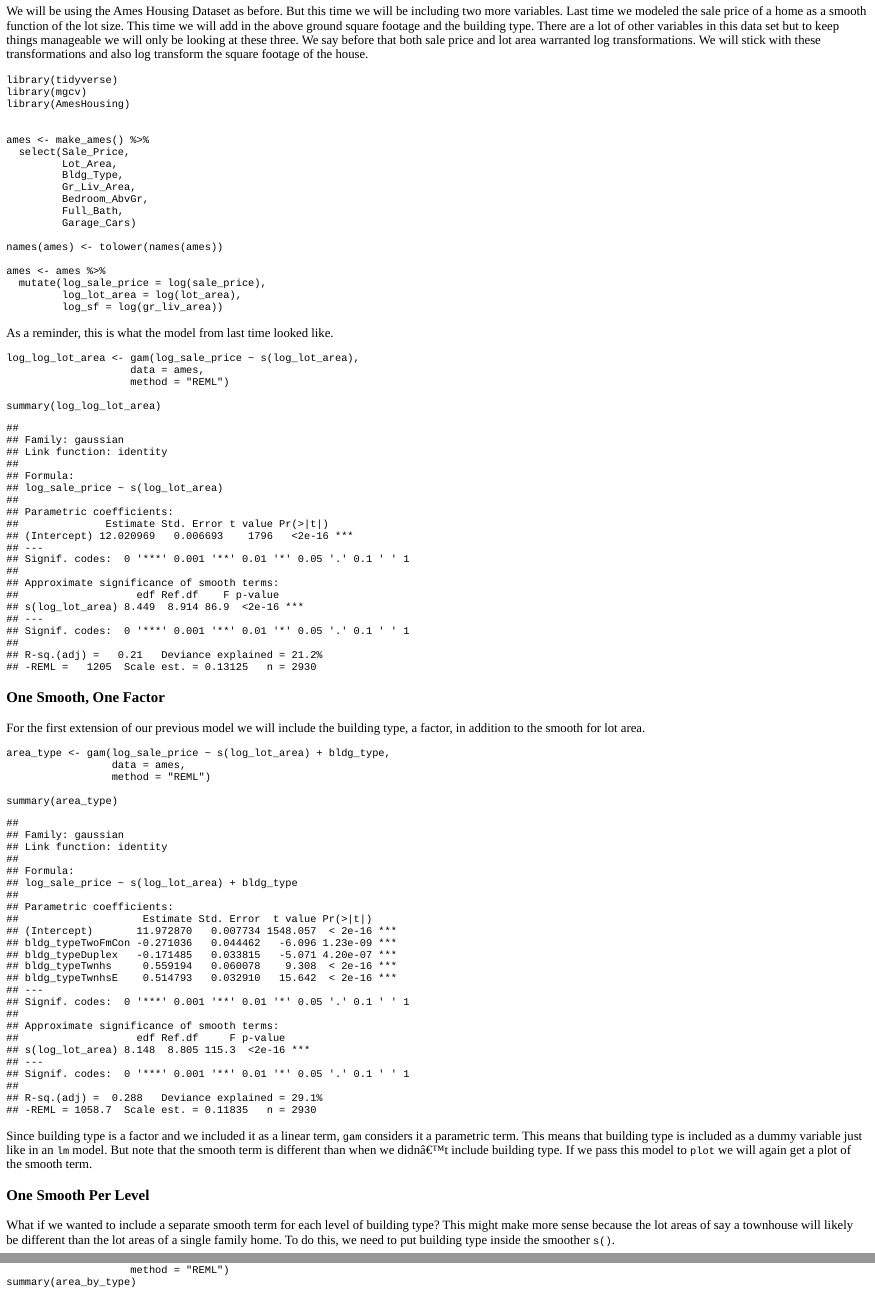
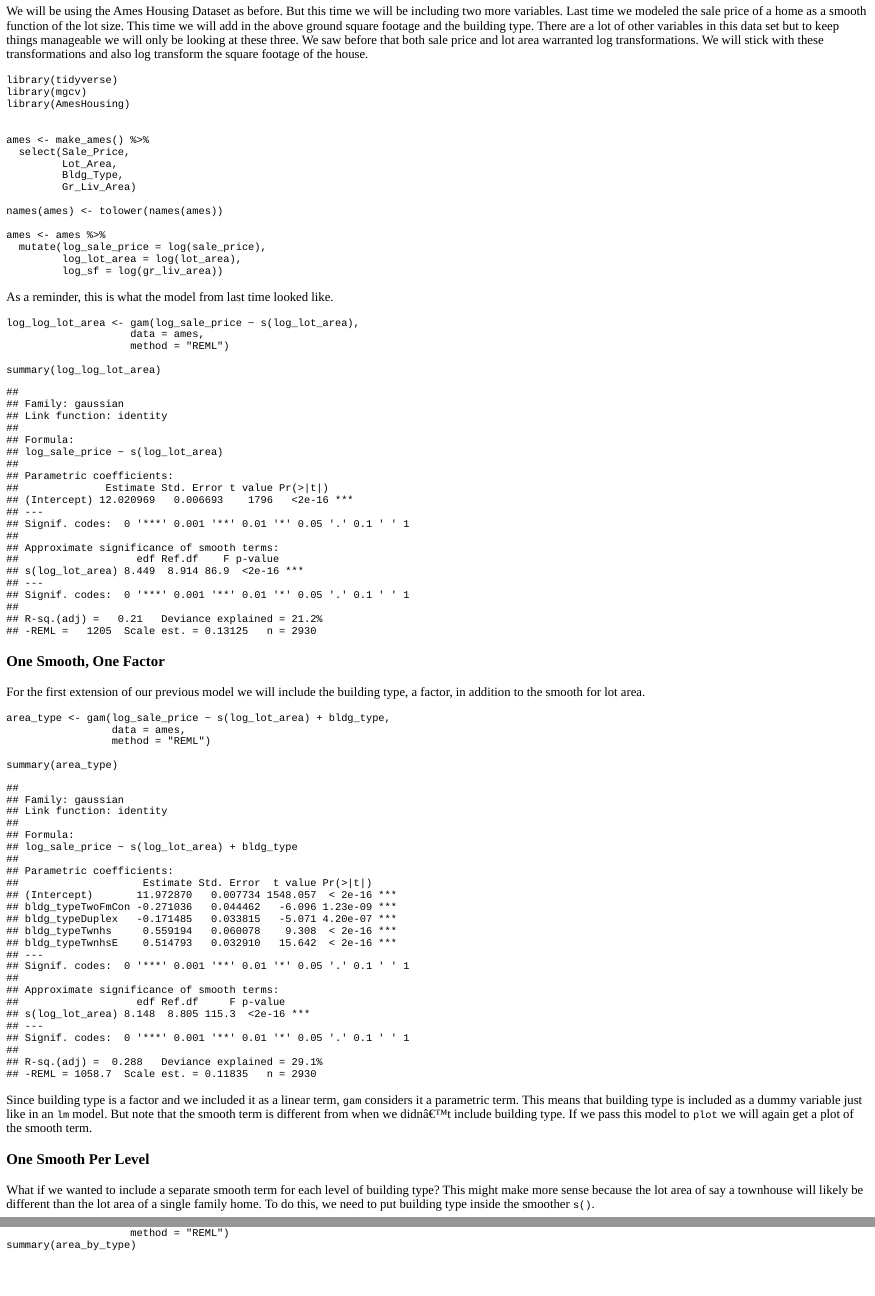
Before and after one commit to asbates/website, an R Markdown document (content/post/2019-03-18-generalized-additive-models-part-3-adding-complexity.Rmd): the page in a window 1100 px wide, from 180 px down, and a second part further down, joined at a grey line. The pictures show the output file content/post/2019-03-18-generalized-additive-models-part-3-adding-complexity.html that the author committed with the source, opened offline.

Commit message:
fix some wording with gams part 3

````diff
--- a/content/post/2019-03-18-generalized-additive-models-part-3-adding-complexity.Rmd
+++ b/content/post/2019-03-18-generalized-additive-models-part-3-adding-complexity.Rmd
@@ -12,7 +12,7 @@ In the [previous post](/2019/03/15/generalized-additive-models-part-2-mgcv) we s
 
 ### The Data
 
-We will be using the Ames Housing Dataset as before. But this time we will be including two more variables. Last time we modeled the sale price of a home as a smooth function of the lot size. This time we will add in the above ground square footage and the building type. There are a lot of other variables in this data set but to keep things manageable we will only be looking at these three. We say before that both sale price and lot area warranted log transformations. We will stick with these transformations and also log transform the square footage of the house.
+We will be using the Ames Housing Dataset as before. But this time we will be including two more variables. Last time we modeled the sale price of a home as a smooth function of the lot size. This time we will add in the above ground square footage and the building type. There are a lot of other variables in this data set but to keep things manageable we will only be looking at these three. We saw before that both sale price and lot area warranted log transformations. We will stick with these transformations and also log transform the square footage of the house.
 
 
 ```{r get-data, message = FALSE}
@@ -25,10 +25,7 @@ ames <- make_ames() %>%
   select(Sale_Price,
          Lot_Area,
          Bldg_Type,
-         Gr_Liv_Area,
-         Bedroom_AbvGr,
-         Full_Bath,
-         Garage_Cars)
+         Gr_Liv_Area)
 
 names(ames) <- tolower(names(ames))
 
@@ -61,12 +58,12 @@ area_type <- gam(log_sale_price ~ s(log_lot_area) + bldg_type,
 summary(area_type)
 ```
 
-Since building type is a factor and we included it as a linear term, `gam` considers it a parametric term. This means that building type is included as a dummy variable just like in an `lm` model. But note that the smooth term is different than when we didn't include building type. If we pass this model to `plot` we will again get a plot of the smooth term.
+Since building type is a factor and we included it as a linear term, `gam` considers it a parametric term. This means that building type is included as a dummy variable just like in an `lm` model. But note that the smooth term is different from when we didn't include building type. If we pass this model to `plot` we will again get a plot of the smooth term.
 
 
 ### One Smooth Per Level
 
-What if we wanted to include a separate smooth term for each level of building type? This might make more sense because the lot areas of say a townhouse will likely be different than the lot areas of a single family home. To do this, we need to put building type inside the smoother `s()`.
+What if we wanted to include a separate smooth term for each level of building type? This might make more sense because the lot area of say a townhouse will likely be different than the lot area of a single family home. To do this, we need to put building type inside the smoother `s()`.
 
 ```{r area-by-type}
 area_by_type <- gam(log_sale_price ~ s(log_lot_area, by = bldg_type),
````
Also changed, not shown: content/post/2019-03-18-generalized-additive-models-part-3-adding-complexity.html, content/post/2019-03-18-generalized-additive-models-part-3-adding-complexity.Rmd (2 more changed lines).
